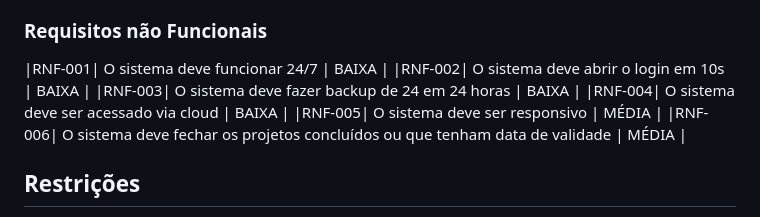
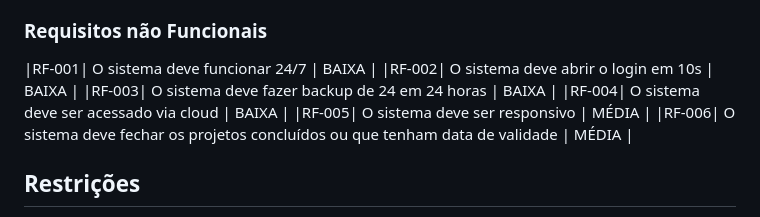
Before and after one commit to ICEI-PUC-Minas-PBR-SI/pbr-si-2023-1-p1-proj-web-g6-grupo-6, a Markdown page: docs/especification.md, the part around the change. Drawn GitHub-style.

```diff
--- a/docs/especification.md
+++ b/docs/especification.md
@@ -68,12 +68,12 @@ Definição de Pronto:
 |RF-008| O sistema deve permitir que usuários beneficiados confirmem a participação de voluntários no Projeto | MÉDIA |
 
 ### Requisitos não Funcionais
-|RNF-001| O sistema deve funcionar 24/7 | BAIXA |
-|RNF-002| O sistema deve abrir o login em 10s | BAIXA |
-|RNF-003| O sistema deve fazer backup de 24 em 24 horas | BAIXA |
-|RNF-004| O sistema deve ser acessado via cloud | BAIXA |
-|RNF-005| O sistema deve ser responsivo | MÉDIA |
-|RNF-006| O sistema deve fechar os projetos concluídos ou que tenham data de validade | MÉDIA |
+|RF-001| O sistema deve funcionar 24/7 | BAIXA |
+|RF-002| O sistema deve abrir o login em 10s | BAIXA |
+|RF-003| O sistema deve fazer backup de 24 em 24 horas | BAIXA |
+|RF-004| O sistema deve ser acessado via cloud | BAIXA |
+|RF-005| O sistema deve ser responsivo | MÉDIA |
+|RF-006| O sistema deve fechar os projetos concluídos ou que tenham data de validade | MÉDIA |
 
 ## Restrições
 •	O projeto deverá ser entregue até o final do semestre;
```
